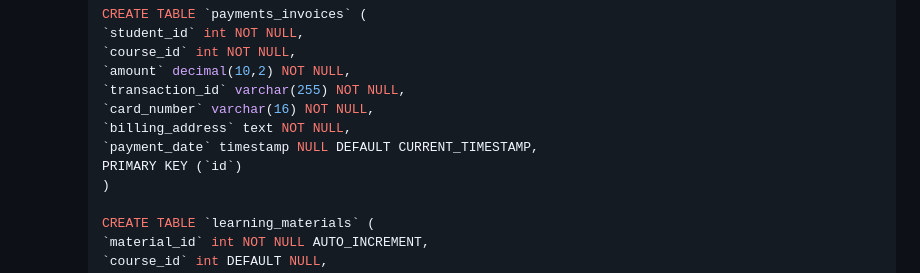
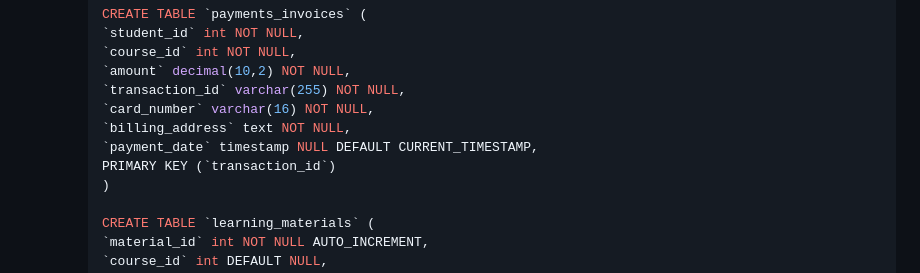
Before and after one commit to DoniaElanany/CCAS.4.3_SW_Engineering, a Markdown page: RIP_Website/README.md, the part around the change. Rendered like a GitHub page.

Commit message:
Added website files

```diff
--- a/RIP_Website/README.md
+++ b/RIP_Website/README.md
@@ -108,7 +108,7 @@ Before you begin, make sure you have the following installed on your system:
         `card_number` varchar(16) NOT NULL,
         `billing_address` text NOT NULL,
         `payment_date` timestamp NULL DEFAULT CURRENT_TIMESTAMP,
-        PRIMARY KEY (`id`)
+        PRIMARY KEY (`transaction_id`)
         )
 
         CREATE TABLE `learning_materials` (
```
